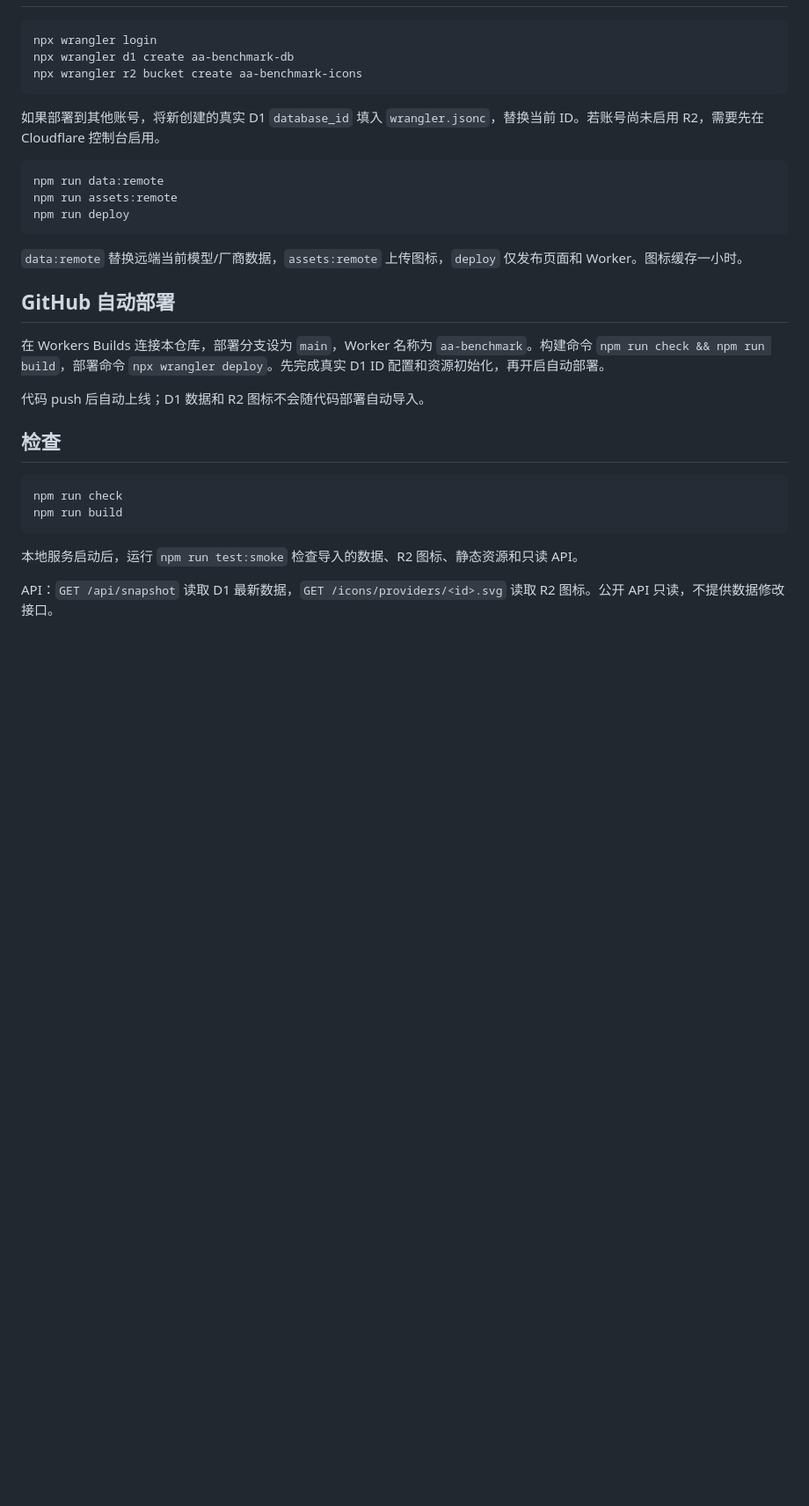
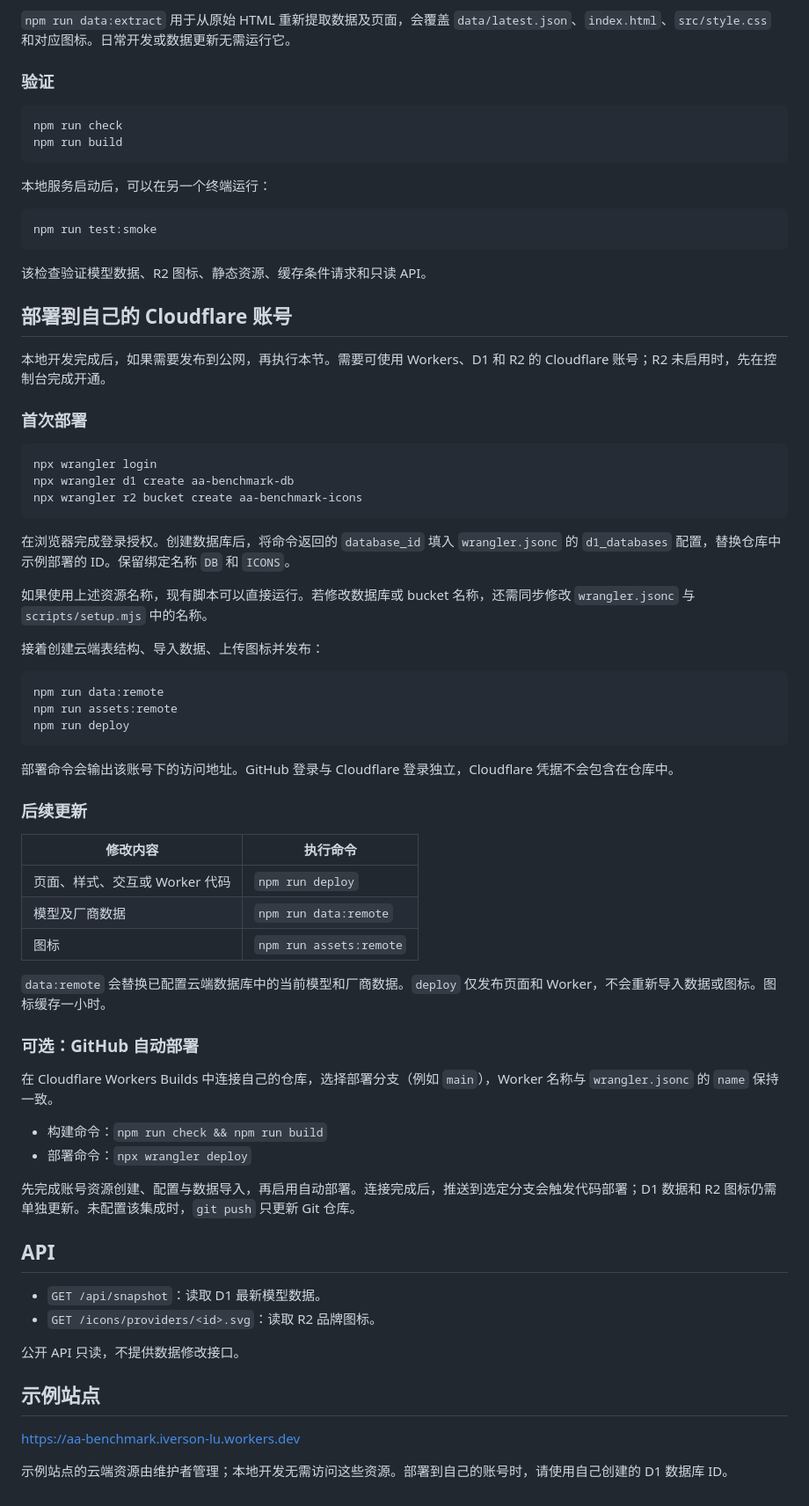
Before and after one commit to iverson-lu/aa-benchmark, a Markdown page: README.md, the part around one of its changes. Shown at 88% size. GitHub-like rendering; blank space fills up the shorter version.

````diff
--- a/README.md
+++ b/README.md
@@ -54,33 +72,75 @@ npm run assets:remote
 
-```powershell
+`npm run data:extract` 用于从原始 HTML 重新提取数据及页面，会覆盖 `data/latest.json`、`index.html`、`src/style.css` 和对应图标。日常开发或数据更新无需运行它。
+
+### 验证
+
+```sh
+npm run check
+npm run build
+```
+
+本地服务启动后，可以在另一个终端运行：
+
+```sh
+npm run test:smoke
+```
+
+该检查验证模型数据、R2 图标、静态资源、缓存条件请求和只读 API。
+
+## 部署到自己的 Cloudflare 账号
+
+本地开发完成后，如果需要发布到公网，再执行本节。需要可使用 Workers、D1 和 R2 的 Cloudflare 账号；R2 未启用时，先在控制台完成开通。
+
+### 首次部署
+
+```sh
 npx wrangler login
 npx wrangler d1 create aa-benchmark-db
 npx wrangler r2 bucket create aa-benchmark-icons
 ```
 
-如果部署到其他账号，将新创建的真实 D1 `database_id` 填入 `wrangler.jsonc`，替换当前 ID。若账号尚未启用 R2，需要先在 Cloudflare 控制台启用。
+在浏览器完成登录授权。创建数据库后，将命令返回的 `database_id` 填入 `wrangler.jsonc` 的 `d1_databases` 配置，替换仓库中示例部署的 ID。保留绑定名称 `DB` 和 `ICONS`。
 
-```powershell
+如果使用上述资源名称，现有脚本可以直接运行。若修改数据库或 bucket 名称，还需同步修改 `wrangler.jsonc` 与 `scripts/setup.mjs` 中的名称。
+
+接着创建云端表结构、导入数据、上传图标并发布：
+
+```sh
 npm run data:remote
 npm run assets:remote
 npm run deploy
 ```
 
-`data:remote` 替换远端当前模型/厂商数据，`assets:remote` 上传图标，`deploy` 仅发布页面和 Worker。图标缓存一小时。
+部署命令会输出该账号下的访问地址。GitHub 登录与 Cloudflare 登录独立，Cloudflare 凭据不会包含在仓库中。
 
-## GitHub 自动部署
+### 后续更新
 
-在 Workers Builds 连接本仓库，部署分支设为 `main`，Worker 名称为 `aa-benchmark`。构建命令 `npm run check && npm run build`，部署命令 `npx wrangler deploy`。先完成真实 D1 ID 配置和资源初始化，再开启自动部署。
+| 修改内容 | 执行命令 |
+| --- | --- |
+| 页面、样式、交互或 Worker 代码 | `npm run deploy` |
+| 模型及厂商数据 | `npm run data:remote` |
+| 图标 | `npm run assets:remote` |
 
-代码 push 后自动上线；D1 数据和 R2 图标不会随代码部署自动导入。
+`data:remote` 会替换已配置云端数据库中的当前模型和厂商数据。`deploy` 仅发布页面和 Worker，不会重新导入数据或图标。图标缓存一小时。
 
-## 检查
+### 可选：GitHub 自动部署
 
-```powershell
-npm run check
-npm run build
-```
+在 Cloudflare Workers Builds 中连接自己的仓库，选择部署分支（例如 `main`），Worker 名称与 `wrangler.jsonc` 的 `name` 保持一致。
 
-本地服务启动后，运行 `npm run test:smoke` 检查导入的数据、R2 图标、静态资源和只读 API。
+- 构建命令：`npm run check && npm run build`
+- 部署命令：`npx wrangler deploy`
 
-API：`GET /api/snapshot` 读取 D1 最新数据，`GET /icons/providers/<id>.svg` 读取 R2 图标。公开 API 只读，不提供数据修改接口。
+先完成账号资源创建、配置与数据导入，再启用自动部署。连接完成后，推送到选定分支会触发代码部署；D1 数据和 R2 图标仍需单独更新。未配置该集成时，`git push` 只更新 Git 仓库。
+
+## API
+
+- `GET /api/snapshot`：读取 D1 最新模型数据。
+- `GET /icons/providers/<id>.svg`：读取 R2 品牌图标。
+
+公开 API 只读，不提供数据修改接口。
+
+## 示例站点
+
+https://aa-benchmark.iverson-lu.workers.dev
+
+示例站点的云端资源由维护者管理；本地开发无需访问这些资源。部署到自己的账号时，请使用自己创建的 D1 数据库 ID。
````
Also changed, not shown: other parts of README.md (+44 -26 lines).
